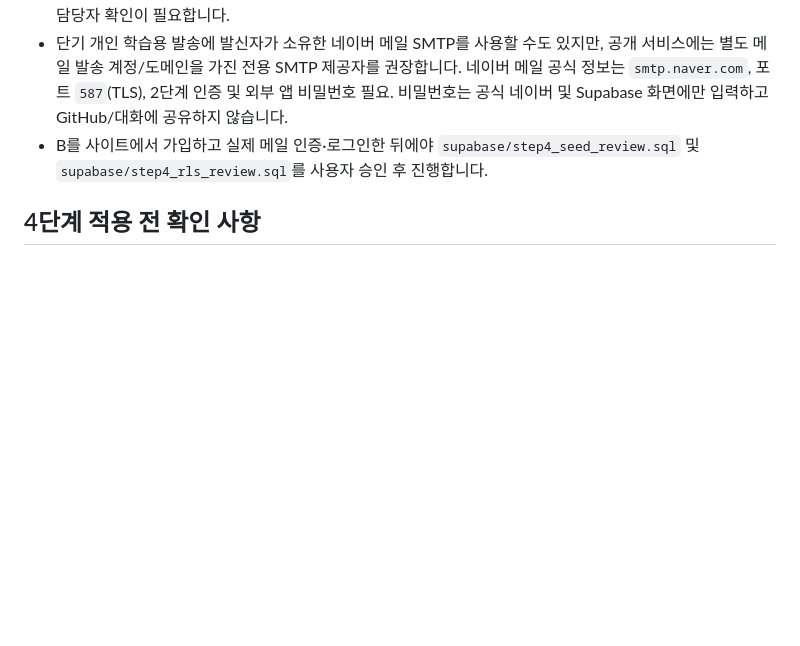
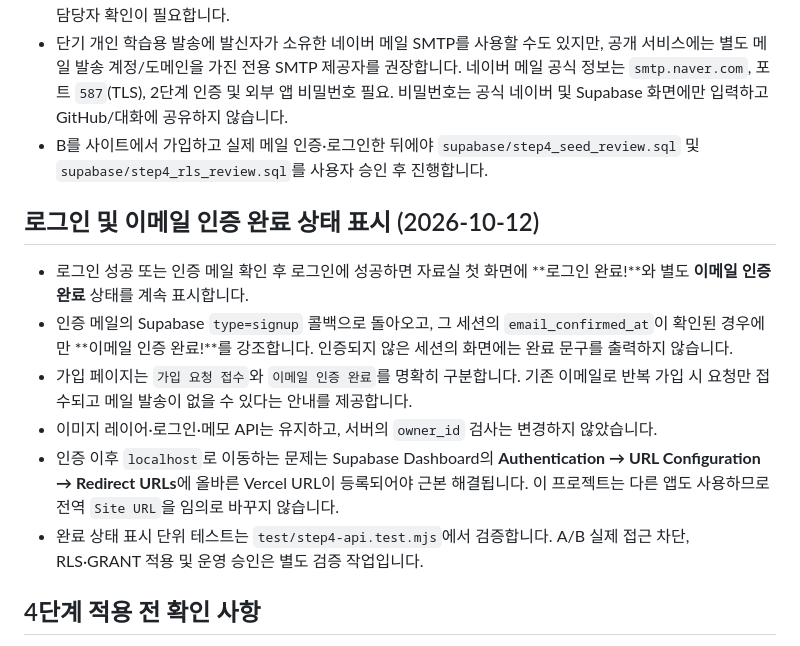
Before and after one commit to dfdfewqk/choi-bujang-secret-vault, a Markdown page: README.md, the part around the change. GitHub-like rendering; blank space fills up the shorter version.

Commit message:
docs(auth): explain completion indicators and distinguish request from verified signup

```diff
--- a/README.md
+++ b/README.md
@@ -18,6 +18,15 @@
 - 정상적인 회원가입을 위해 프로젝트 관리자 화면 `Authentication → SMTP Settings`에 **별도의 정상적인 SMTP 제공자**를 설정해야 합니다. 인증메일 확인을 프로젝트 전체에서 끄거나, 가입 API에서 사용자 이메일을 임의로 검증 처리하지 않습니다. 이 Supabase 프로젝트의 다른 다이어리 앱도 같은 Auth 설정을 사용하므로 담당자 확인이 필요합니다.
 - 단기 개인 학습용 발송에 발신자가 소유한 네이버 메일 SMTP를 사용할 수도 있지만, 공개 서비스에는 별도 메일 발송 계정/도메인을 가진 전용 SMTP 제공자를 권장합니다. 네이버 메일 공식 정보는 `smtp.naver.com`, 포트 `587`(TLS), 2단계 인증 및 외부 앱 비밀번호 필요. 비밀번호는 공식 네이버 및 Supabase 화면에만 입력하고 GitHub/대화에 공유하지 않습니다.
 - B를 사이트에서 가입하고 실제 메일 인증·로그인한 뒤에야 `supabase/step4_seed_review.sql` 및 `supabase/step4_rls_review.sql`를 사용자 승인 후 진행합니다.
+
+## 로그인 및 이메일 인증 완료 상태 표시 (2026-10-12)
+
+- 로그인 성공 또는 인증 메일 확인 후 로그인에 성공하면 자료실 첫 화면에 **로그인 완료!**와 별도 **이메일 인증 완료** 상태를 계속 표시합니다.
+- 인증 메일의 Supabase `type=signup` 콜백으로 돌아오고, 그 세션의 `email_confirmed_at`이 확인된 경우에만 **이메일 인증 완료!**를 강조합니다. 인증되지 않은 세션의 화면에는 완료 문구를 출력하지 않습니다.
+- 가입 페이지는 `가입 요청 접수`와 `이메일 인증 완료`를 명확히 구분합니다. 기존 이메일로 반복 가입 시 요청만 접수되고 메일 발송이 없을 수 있다는 안내를 제공합니다.
+- 이미지 레이어·로그인·메모 API는 유지하고, 서버의 `owner_id` 검사는 변경하지 않았습니다.
+- 인증 이후 `localhost`로 이동하는 문제는 Supabase Dashboard의 **Authentication → URL Configuration → Redirect URLs**에 올바른 Vercel URL이 등록되어야 근본 해결됩니다. 이 프로젝트는 다른 앱도 사용하므로 전역 `Site URL`을 임의로 바꾸지 않습니다.
+- 완료 상태 표시 단위 테스트는 `test/step4-api.test.mjs`에서 검증합니다. A/B 실제 접근 차단, RLS·GRANT 적용 및 운영 승인은 별도 검증 작업입니다.
 
 ## 4단계 적용 전 확인 사항
 
```
